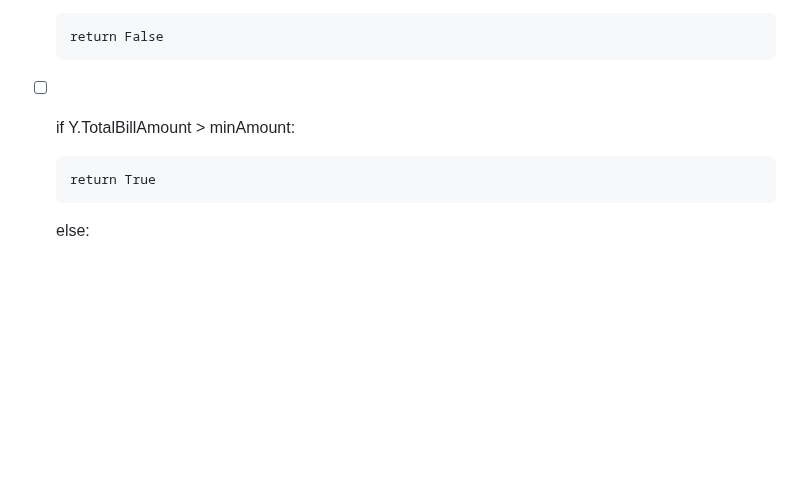
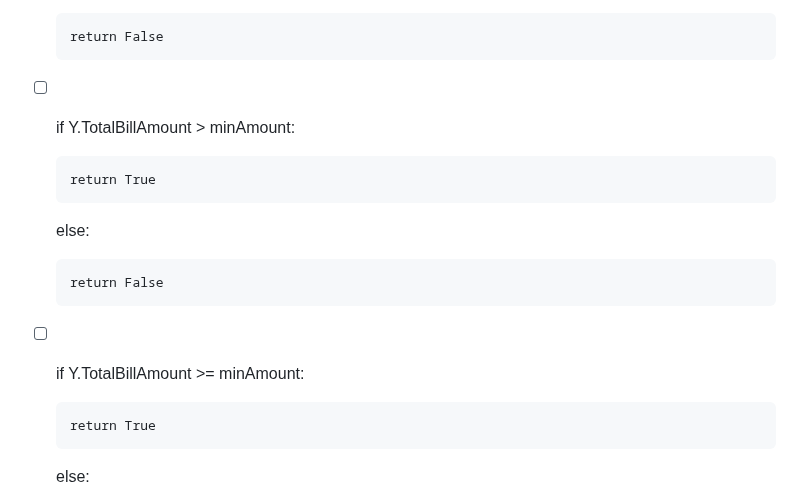
Before and after one commit to AlexSchuwald/project-todos, a Markdown page: CGA3.md, the part around the change. Rendered like a GitHub page; blank space fills up the shorter version.

Commit message:
Bangle.io : Update CGA3.md;
Commit auto generated by app.bangle.io | chrome 129.0.0.0

```diff
--- a/CGA3.md
+++ b/CGA3.md
@@ -115,6 +115,14 @@ At the end of the execution, E will be True if
       return False
 
 - [ ] if Y.TotalBillAmount > minAmount:
+
+      return True
+
+  else:
+
+      return False
+
+- [ ] if Y.TotalBillAmount >= minAmount:
 
       return True
 
```
